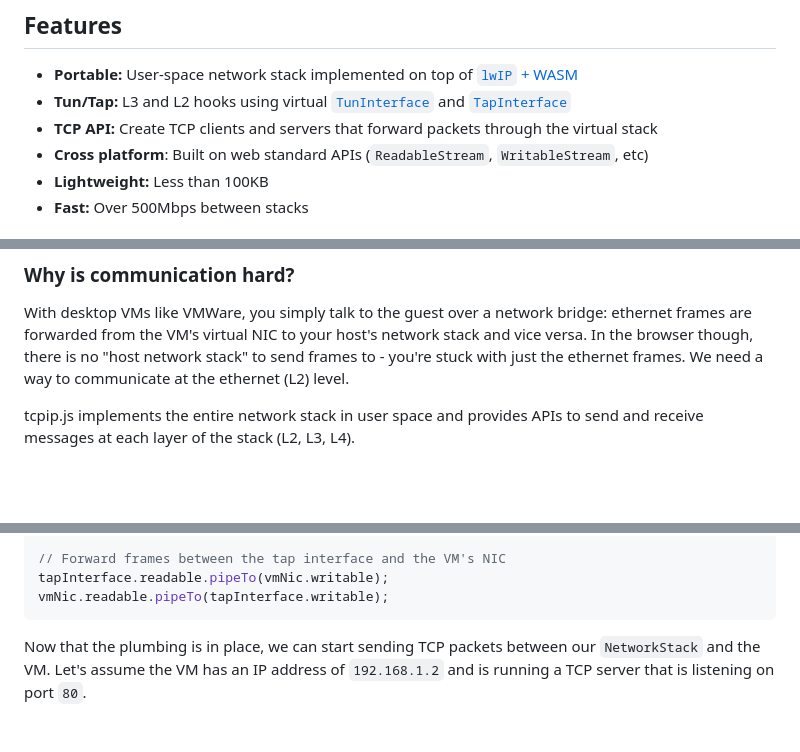
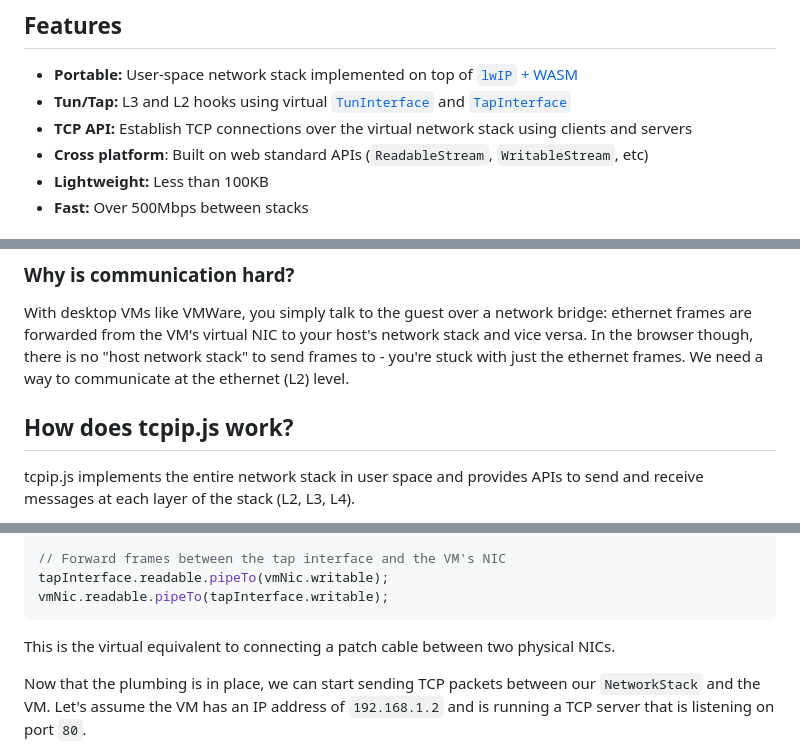
Before and after one commit to chipmk/tcpip.js, a Markdown page: README.md, 3 parts joined by grey strips. Drawn GitHub-style; blank space fills up the shorter version.

Commit message:
docs: tweaks

````diff
--- a/README.md
+++ b/README.md
@@ -6,7 +6,7 @@
 
 - **Portable:** User-space network stack implemented on top of [`lwIP` + WASM](#why-lwip)
 - **Tun/Tap:** L3 and L2 hooks using virtual [`TunInterface`](#tun) and [`TapInterface`](#tap)
-- **TCP API:** Create TCP clients and servers that forward packets through the virtual stack
+- **TCP API:** Establish TCP connections over the virtual network stack using clients and servers
 - **Cross platform**: Built on web standard APIs (`ReadableStream`, `WritableStream`, etc)
 - **Lightweight:** Less than 100KB
 - **Fast:** Over 500Mbps between stacks
@@ -18,6 +18,8 @@ Originally built to communicate with in-browser VMs. Projects like [v86](https:/
 ### Why is communication hard?
 
 With desktop VMs like VMWare, you simply talk to the guest over a network bridge: ethernet frames are forwarded from the VM's virtual NIC to your host's network stack and vice versa. In the browser though, there is no "host network stack" to send frames to - you're stuck with just the ethernet frames. We need a way to communicate at the ethernet (L2) level.
+
+## How does tcpip.js work?
 
 tcpip.js implements the entire network stack in user space and provides APIs to send and receive messages at each layer of the stack (L2, L3, L4).
 
@@ -66,6 +68,8 @@ const vmNic = {
 tapInterface.readable.pipeTo(vmNic.writable);
 vmNic.readable.pipeTo(tapInterface.writable);
 ```
+
+This is the virtual equivalent to connecting a patch cable between two physical NICs.
 
 Now that the plumbing is in place, we can start sending TCP packets between our `NetworkStack` and the VM. Let's assume the VM has an IP address of `192.168.1.2` and is running a TCP server that is listening on port `80`.
 
````
